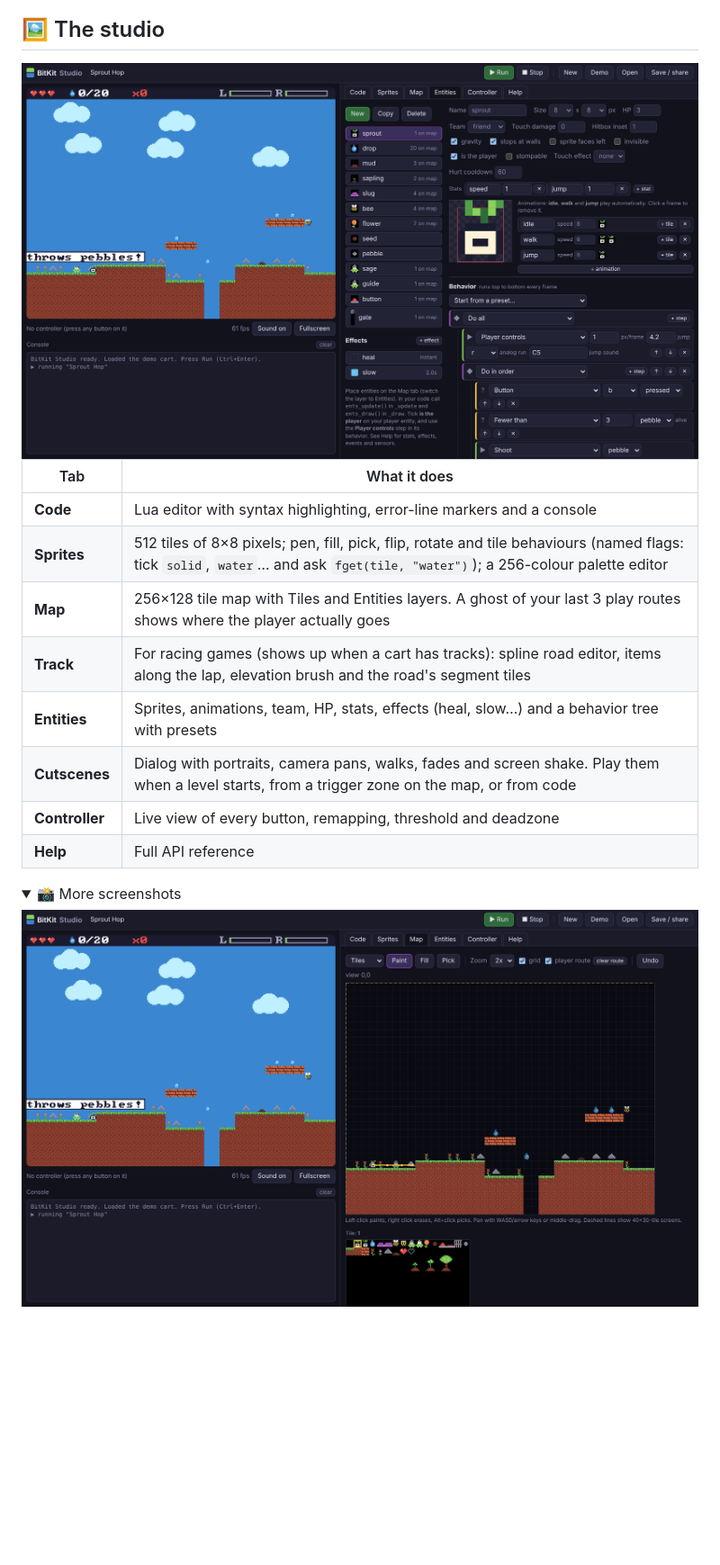
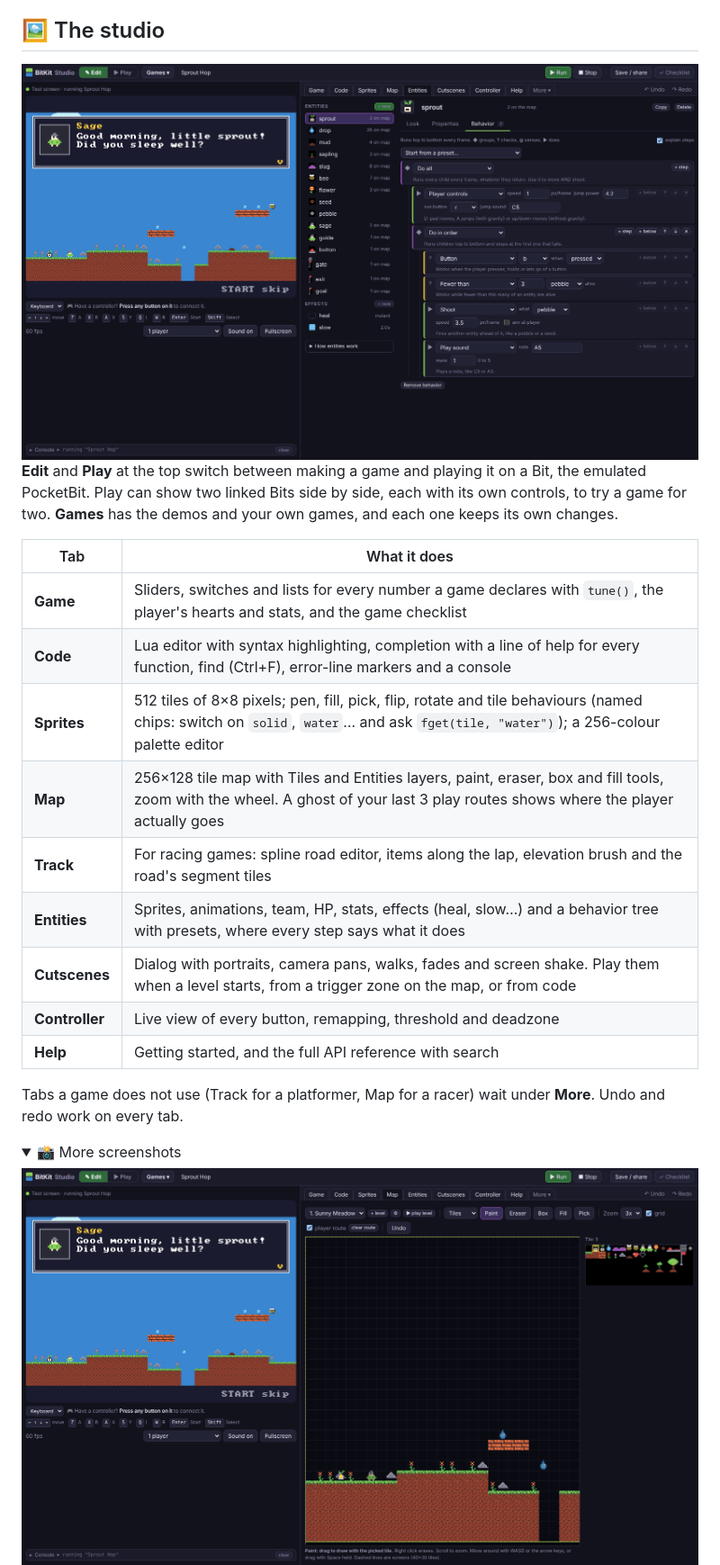
Before and after one commit to Dvrkstvr/bitkit, a Markdown page: README.md, the part around one of its changes. Shown at 90% size. GitHub-like rendering; pictures changed too: docs/media/studio-entities.png, docs/media/studio-map.png, docs/media/studio-two-bits.png (added); folded sections open; blank space fills up the shorter version.

Commit message:
README: the studio as it is now, fresh screenshots
Co-Authored-By: Claude Fable 5.2 <noreply@anthropic.com>
Claude-Session: https://claude.ai/code/session_0151z6WhCSzvig91kcWwgmTV

```diff
--- a/README.md
+++ b/README.md
@@ -36,16 +36,21 @@ The game runtime and browser studio for **PocketBit**, a DIY ESP32-S3 handheld.
 
 <img src="docs/media/studio-entities.png" alt="BitKit Studio entity editor with behavior tree">
 
+**Edit** and **Play** at the top switch between making a game and playing it on a Bit, the emulated PocketBit. Play can show two linked Bits side by side, each with its own controls, to try a game for two. **Games** has the demos and your own games, and each one keeps its own changes.
+
 | Tab | What it does |
 |---|---|
-| **Code** | Lua editor with syntax highlighting, error-line markers and a console |
-| **Sprites** | 512 tiles of 8×8 pixels; pen, fill, pick, flip, rotate and tile behaviours (named flags: tick `solid`, `water`… and ask `fget(tile, "water")`); a 256-colour palette editor |
-| **Map** | 256×128 tile map with Tiles and Entities layers. A ghost of your last 3 play routes shows where the player actually goes |
-| **Track** | For racing games (shows up when a cart has tracks): spline road editor, items along the lap, elevation brush and the road's segment tiles |
-| **Entities** | Sprites, animations, team, HP, stats, effects (heal, slow…) and a behavior tree with presets |
+| **Game** | Sliders, switches and lists for every number a game declares with `tune()`, the player's hearts and stats, and the game checklist |
+| **Code** | Lua editor with syntax highlighting, completion with a line of help for every function, find (Ctrl+F), error-line markers and a console |
+| **Sprites** | 512 tiles of 8×8 pixels; pen, fill, pick, flip, rotate and tile behaviours (named chips: switch on `solid`, `water`… and ask `fget(tile, "water")`); a 256-colour palette editor |
+| **Map** | 256×128 tile map with Tiles and Entities layers, paint, eraser, box and fill tools, zoom with the wheel. A ghost of your last 3 play routes shows where the player actually goes |
+| **Track** | For racing games: spline road editor, items along the lap, elevation brush and the road's segment tiles |
+| **Entities** | Sprites, animations, team, HP, stats, effects (heal, slow…) and a behavior tree with presets, where every step says what it does |
 | **Cutscenes** | Dialog with portraits, camera pans, walks, fades and screen shake. Play them when a level starts, from a trigger zone on the map, or from code |
 | **Controller** | Live view of every button, remapping, threshold and deadzone |
-| **Help** | Full API reference |
+| **Help** | Getting started, and the full API reference with search |
+
+Tabs a game does not use (Track for a platformer, Map for a racer) wait under **More**. Undo and redo work on every tab.
 
 <details>
 <summary>📸 More screenshots</summary>
```
Also changed, not shown: other parts of README.md (+2 -0 lines).
